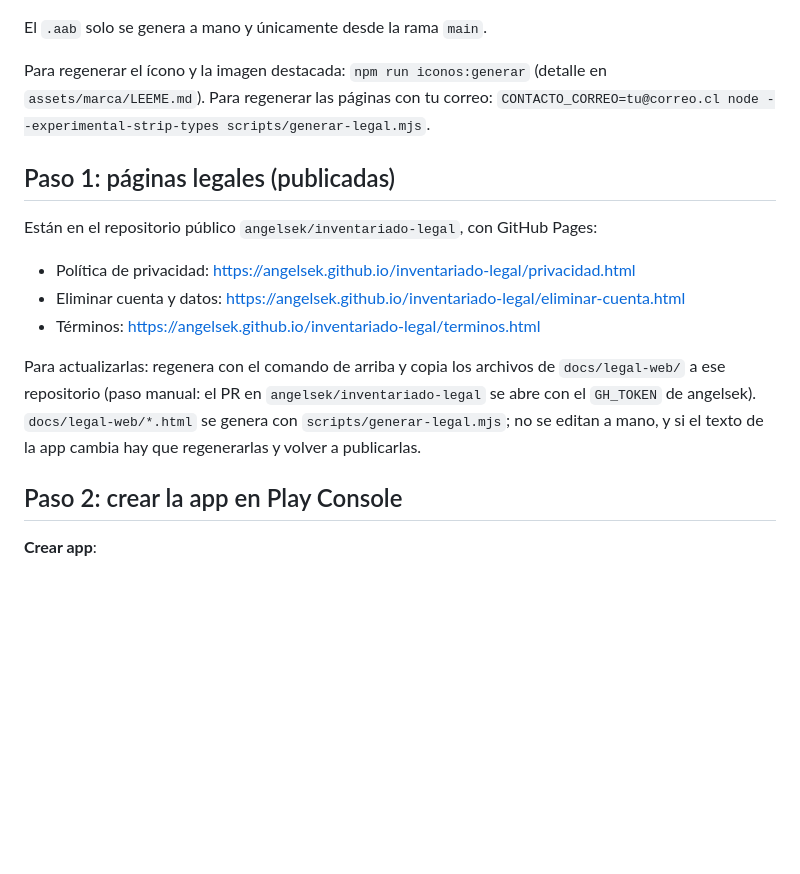
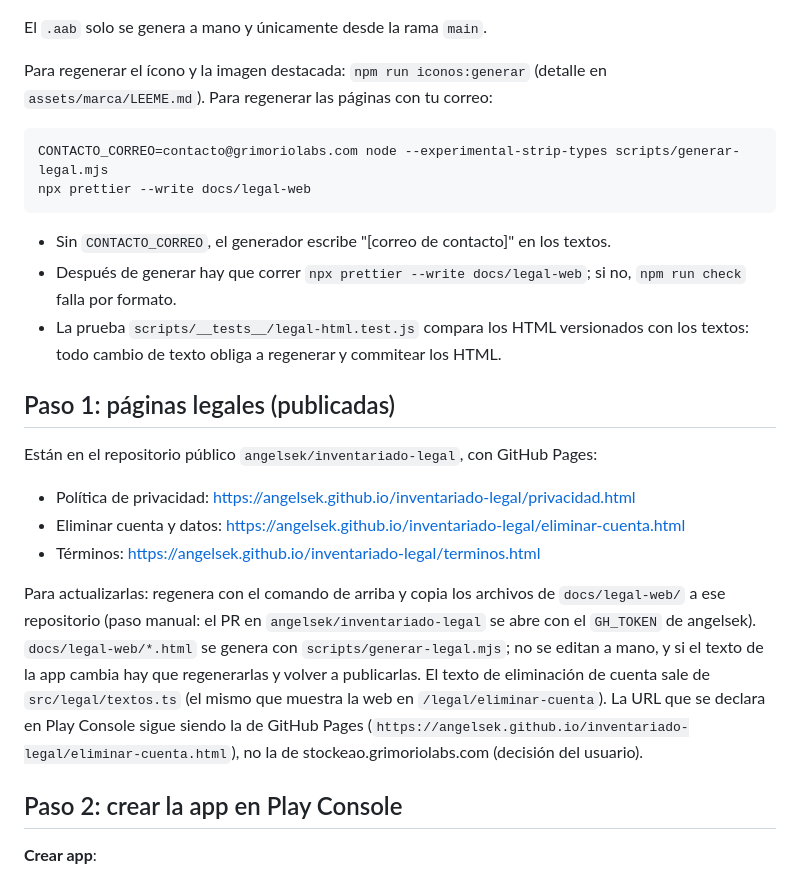
Before and after one commit to angelsek/inventariado, a Markdown page: docs/PLAY_STORE.md, the part around the change. GitHub-like rendering; blank space fills up the shorter version.

````diff
--- a/docs/PLAY_STORE.md
+++ b/docs/PLAY_STORE.md
@@ -36,7 +36,17 @@ El `.aab` solo se genera a mano y únicamente desde la rama `main`.
 Para regenerar el ícono y la imagen destacada: `npm run iconos:generar` (detalle en
 `assets/marca/LEEME.md`).
 Para regenerar las páginas con tu correo:
-`CONTACTO_CORREO=tu@correo.cl node --experimental-strip-types scripts/generar-legal.mjs`.
+
+```
+CONTACTO_CORREO=contacto@grimoriolabs.com node --experimental-strip-types scripts/generar-legal.mjs
+npx prettier --write docs/legal-web
+```
+
+- Sin `CONTACTO_CORREO`, el generador escribe "[correo de contacto]" en los textos.
+- Después de generar hay que correr `npx prettier --write docs/legal-web`; si no, `npm run check`
+  falla por formato.
+- La prueba `scripts/__tests__/legal-html.test.js` compara los HTML versionados con los textos:
+  todo cambio de texto obliga a regenerar y commitear los HTML.
 
 ## Paso 1: páginas legales (publicadas)
 
@@ -50,6 +60,10 @@ Para actualizarlas: regenera con el comando de arriba y copia los archivos de
 `docs/legal-web/` a ese repositorio (paso manual: el PR en `angelsek/inventariado-legal` se abre
 con el `GH_TOKEN` de angelsek). `docs/legal-web/*.html` se genera con `scripts/generar-legal.mjs`;
 no se editan a mano, y si el texto de la app cambia hay que regenerarlas y volver a publicarlas.
+El texto de eliminación de cuenta sale de `src/legal/textos.ts` (el mismo que muestra la web en
+`/legal/eliminar-cuenta`). La URL que se declara en Play Console sigue siendo la de GitHub Pages
+(`https://angelsek.github.io/inventariado-legal/eliminar-cuenta.html`), no la de
+stockeao.grimoriolabs.com (decisión del usuario).
 
 ## Paso 2: crear la app en Play Console
 
````
Also changed, not shown: docs/ESTADO_ACTUAL.md (+10 -3 lines), docs/WEB.md (+16 -0 lines).
